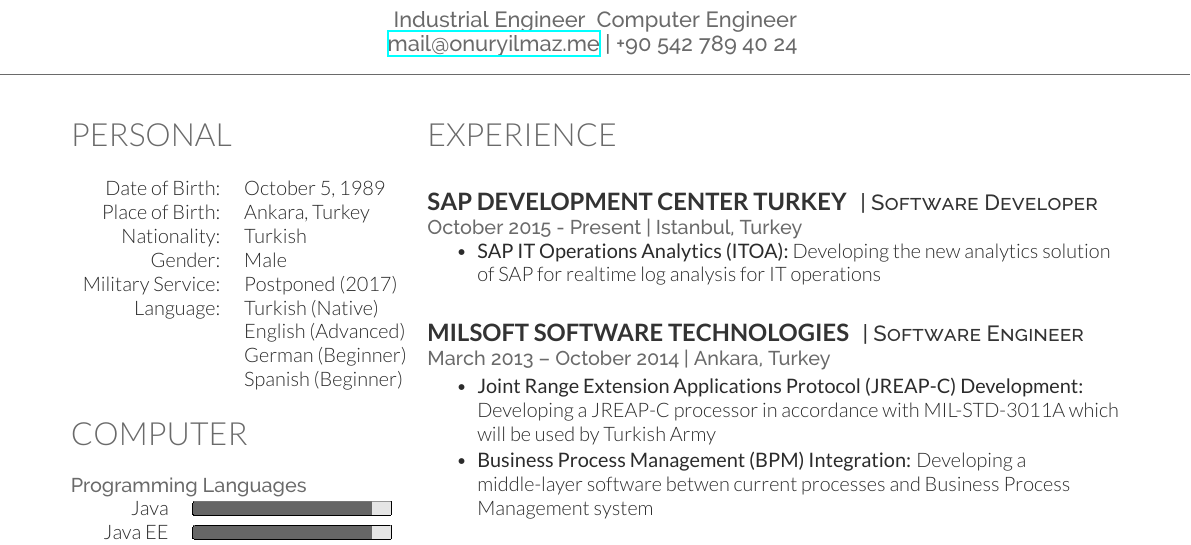
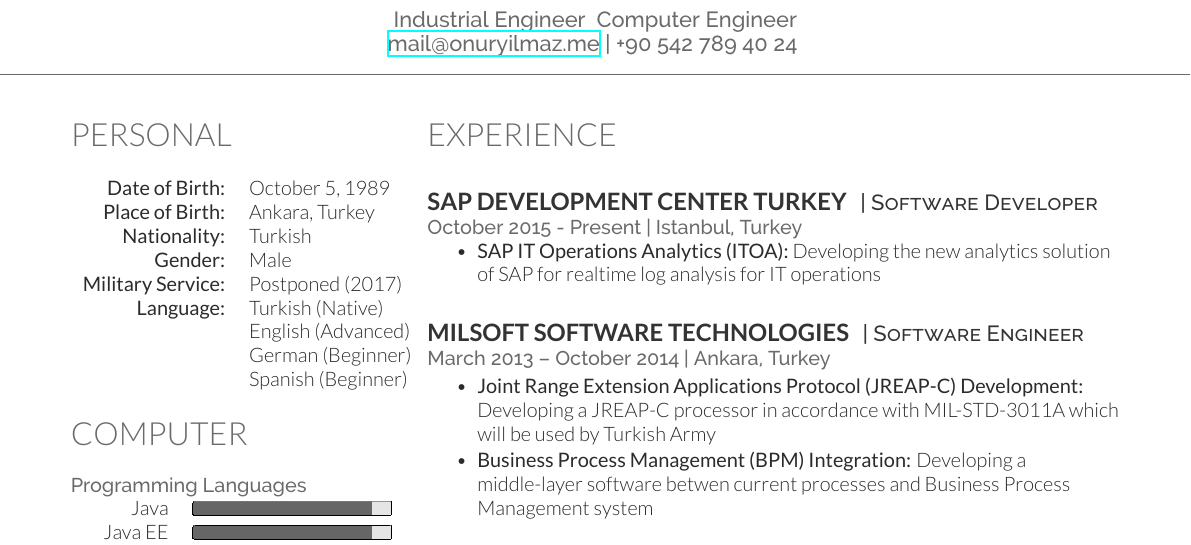
Before and after one commit to talipozakca/cv, a LaTeX CV (cv.tex, which reads personal.tex): part of the page, cut so that both start at the same text. Compiled offline with XeLaTeX.

Commit message:
Update personal.tex

```diff
--- a/personal.tex
+++ b/personal.tex
@@ -2,12 +2,12 @@
 \sectionspacehalf
 
 \begin{tabular}{rl}
-Date of Birth:		& October 5, 1989\\
-Place of Birth:		& Ankara, Turkey  \\
-Nationality:		& Turkish  \\
-Gender:			& Male \\
-Military Service:	& Postponed (2017) \\
-Language:		& Turkish (Native) \\
+{\bf Date of Birth:}		& October 5, 1989\\
+{\bf Place of Birth:}		& Ankara, Turkey  \\
+{\bf Nationality:}		& Turkish  \\
+{\bf Gender:}			& Male \\
+{\bf Military Service:}	& Postponed (2017) \\
+{\bf Language:}		& Turkish (Native) \\
 			& English (Advanced) \\
 			& German (Beginner) \\
 			& Spanish (Beginner) \\
```
